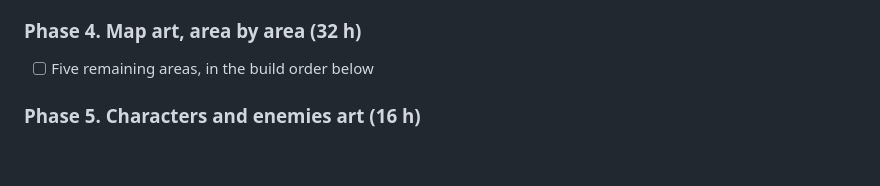
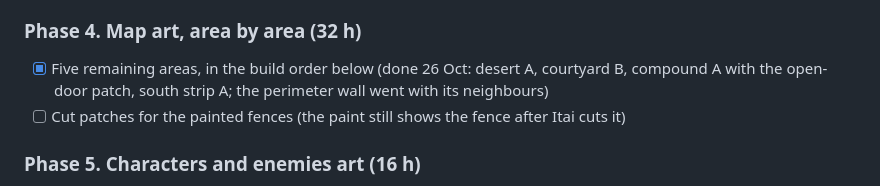
Before and after one commit to segalitoo/launch-window, a Markdown page: PLAN.md, the part around the change. GitHub-like rendering; blank space fills up the shorter version.

Commit message:
PLAN: Phase 4 map art done; fence cut patches still open
Co-Authored-By: Claude Opus 5.5 <noreply@anthropic.com>

```diff
--- a/PLAN.md
+++ b/PLAN.md
@@ -145,7 +145,8 @@ About 144 hours. Re-plan at each gate.
 
 ### Phase 4. Map art, area by area (32 h)
 
-- [ ] Five remaining areas, in the build order below
+- [x] Five remaining areas, in the build order below (done 26 Oct: desert A, courtyard B, compound A with the open-door patch, south strip A; the perimeter wall went with its neighbours)
+- [ ] Cut patches for the painted fences (the paint still shows the fence after Itai cuts it)
 
 ### Phase 5. Characters and enemies art (16 h)
 
```
